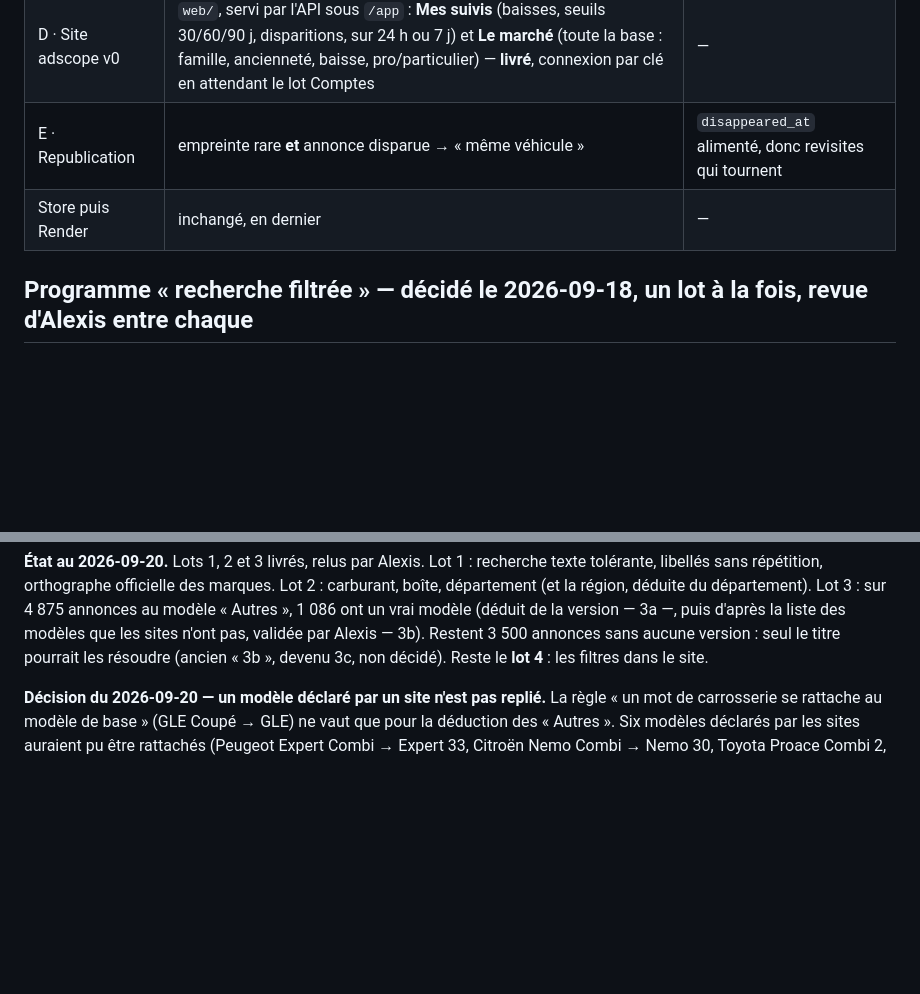
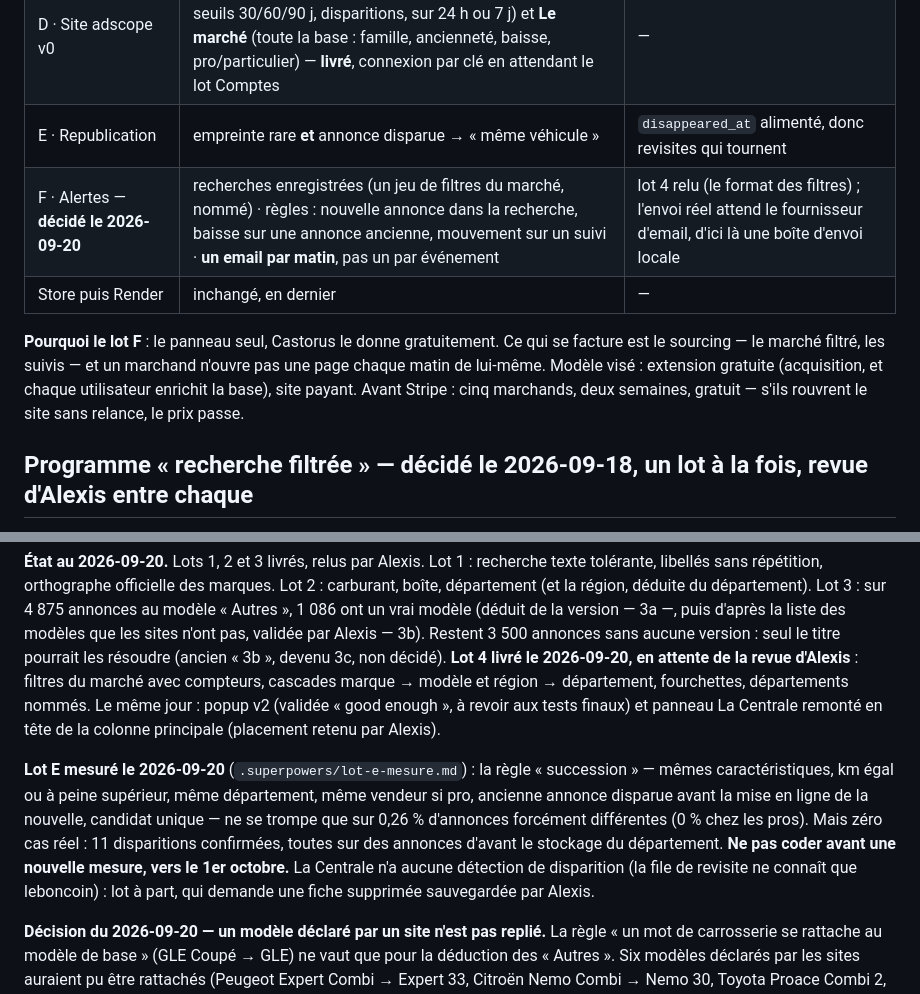
Before and after one commit to Alexis-Fauxbaton/adscope, a Markdown page: docs/roadmap.md, 2 parts joined by grey strips. Drawn GitHub-style; blank space fills up the shorter version.

Commit message:
Feuille de route : lot 4 livré, lot E mesuré et reporté, lot F alertes décidé
Co-Authored-By: Claude Fable 5.1 <noreply@anthropic.com>

```diff
--- a/docs/roadmap.md
+++ b/docs/roadmap.md
@@ -42,7 +42,14 @@ doublon multi-plateformes.
 | C · Listing | flèche de baisse sur la pastille — **livré**. La barre de tri/filtre a été retirée : elle ne triait que la page chargée et parasitait la page hôte | — |
 | D · Site adscope v0 | `web/`, servi par l'API sous `/app` : **Mes suivis** (baisses, seuils 30/60/90 j, disparitions, sur 24 h ou 7 j) et **Le marché** (toute la base : famille, ancienneté, baisse, pro/particulier) — **livré**, connexion par clé en attendant le lot Comptes | — |
 | E · Republication | empreinte rare **et** annonce disparue → « même véhicule » | `disappeared_at` alimenté, donc revisites qui tournent |
+| F · Alertes — **décidé le 2026-09-20** | recherches enregistrées (un jeu de filtres du marché, nommé) · règles : nouvelle annonce dans la recherche, baisse sur une annonce ancienne, mouvement sur un suivi · **un email par matin**, pas un par événement | lot 4 relu (le format des filtres) ; l'envoi réel attend le fournisseur d'email, d'ici là une boîte d'envoi locale |
 | Store puis Render | inchangé, en dernier | — |
+
+**Pourquoi le lot F** : le panneau seul, Castorus le donne gratuitement. Ce qui se facture est le
+sourcing — le marché filtré, les suivis — et un marchand n'ouvre pas une page chaque matin de
+lui-même. Modèle visé : extension gratuite (acquisition, et chaque utilisateur enrichit la
+base), site payant. Avant Stripe : cinq marchands, deux semaines, gratuit — s'ils rouvrent le
+site sans relance, le prix passe.
 
 ## Programme « recherche filtrée » — décidé le 2026-09-18, un lot à la fois, revue d'Alexis entre chaque
 
@@ -65,7 +72,19 @@ boîte, département (et la région, déduite du département). Lot 3 : sur 4 87
 « Autres », 1 086 ont un vrai modèle (déduit de la version — 3a —, puis d'après la liste des
 modèles que les sites n'ont pas, validée par Alexis — 3b). Restent 3 500 annonces sans aucune
 version : seul le titre pourrait les résoudre (ancien « 3b », devenu 3c, non décidé).
-Reste le **lot 4** : les filtres dans le site.
+**Lot 4 livré le 2026-09-20, en attente de la revue d'Alexis** : filtres du marché avec
+compteurs, cascades marque → modèle et région → département, fourchettes, départements nommés.
+Le même jour : popup v2 (validée « good enough », à revoir aux tests finaux) et panneau
+La Centrale remonté en tête de la colonne principale (placement retenu par Alexis).
+
+**Lot E mesuré le 2026-09-20** (`.superpowers/lot-e-mesure.md`) : la règle « succession » —
+mêmes caractéristiques, km égal ou à peine supérieur, même département, même vendeur si pro,
+ancienne annonce disparue avant la mise en ligne de la nouvelle, candidat unique — ne se trompe
+que sur 0,26 % d'annonces forcément différentes (0 % chez les pros). Mais zéro cas réel : 11
+disparitions confirmées, toutes sur des annonces d'avant le stockage du département. **Ne pas
+coder avant une nouvelle mesure, vers le 1er octobre.** La Centrale n'a aucune détection de
+disparition (la file de revisite ne connaît que leboncoin) : lot à part, qui demande une fiche
+supprimée sauvegardée par Alexis.
 
 **Décision du 2026-09-20 — un modèle déclaré par un site n'est pas replié.** La règle « un mot
 de carrosserie se rattache au modèle de base » (GLE Coupé → GLE) ne vaut que pour la déduction
```
